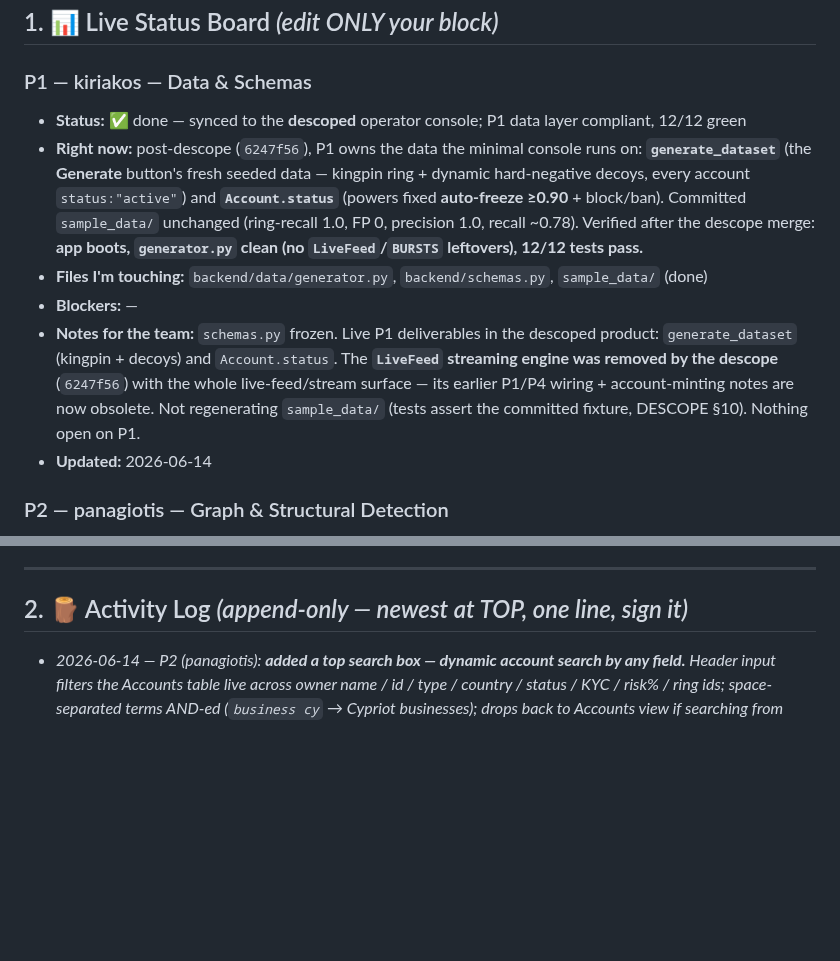
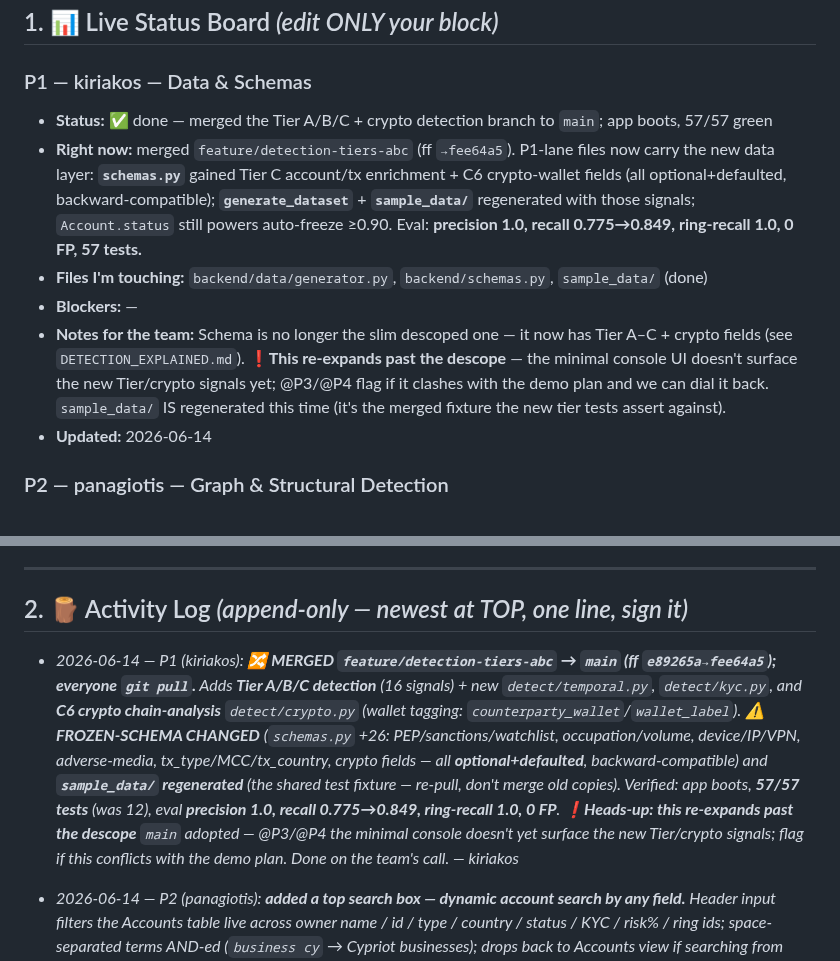
Before and after one commit to AntreasCh/KKKCP, a Markdown page: TASKS.md, 2 parts joined by grey strips. GitHub-like rendering; blank space fills up the shorter version.

Commit message:
sync: announce detection-tiers-abc merge (schema + sample_data changed; 57/57 green; re-expands descope)
Co-Authored-By: Claude Opus 4.8 <noreply@anthropic.com>

```diff
--- a/TASKS.md
+++ b/TASKS.md
@@ -16,11 +16,11 @@ Status legend: 🔲 not started · 🟡 in progress · 🔵 in review · ✅ don
 ## 1. 📊 Live Status Board  *(edit ONLY your block)*
 
 ### P1 — kiriakos — Data & Schemas
-- **Status:** ✅ done — synced to the **descoped** operator console; P1 data layer compliant, 12/12 green
-- **Right now:** post-descope (`6247f56`), P1 owns the data the minimal console runs on: **`generate_dataset`** (the **Generate** button's fresh seeded data — kingpin ring + dynamic hard-negative decoys, every account `status:"active"`) and **`Account.status`** (powers fixed **auto-freeze ≥0.90** + block/ban). Committed `sample_data/` unchanged (ring-recall 1.0, FP 0, precision 1.0, recall ~0.78). Verified after the descope merge: **app boots, `generator.py` clean (no `LiveFeed`/`BURSTS` leftovers), 12/12 tests pass.**
+- **Status:** ✅ done — merged the Tier A/B/C + crypto detection branch to `main`; app boots, 57/57 green
+- **Right now:** merged `feature/detection-tiers-abc` (ff `→fee64a5`). P1-lane files now carry the new data layer: **`schemas.py`** gained Tier C account/tx enrichment + C6 crypto-wallet fields (all optional+defaulted, backward-compatible); **`generate_dataset`** + **`sample_data/`** regenerated with those signals; `Account.status` still powers auto-freeze ≥0.90. Eval: **precision 1.0, recall 0.775→0.849, ring-recall 1.0, 0 FP, 57 tests.**
 - **Files I'm touching:** `backend/data/generator.py`, `backend/schemas.py`, `sample_data/` (done)
 - **Blockers:** —
-- **Notes for the team:** `schemas.py` frozen. Live P1 deliverables in the descoped product: `generate_dataset` (kingpin + decoys) and `Account.status`. The **`LiveFeed` streaming engine was removed by the descope** (`6247f56`) with the whole live-feed/stream surface — its earlier P1/P4 wiring + account-minting notes are now obsolete. Not regenerating `sample_data/` (tests assert the committed fixture, DESCOPE §10). Nothing open on P1.
+- **Notes for the team:** Schema is no longer the slim descoped one — it now has Tier A–C + crypto fields (see `DETECTION_EXPLAINED.md`). **❗This re-expands past the descope** — the minimal console UI doesn't surface the new Tier/crypto signals yet; @P3/@P4 flag if it clashes with the demo plan and we can dial it back. `sample_data/` IS regenerated this time (it's the merged fixture the new tier tests assert against).
 - **Updated:** 2026-06-14
 
 ### P2 — panagiotis — Graph & Structural Detection
@@ -62,6 +62,7 @@ Status legend: 🔲 not started · 🟡 in progress · 🔵 in review · ✅ don
 
 ## 2. 🪵 Activity Log  *(append-only — newest at TOP, one line, sign it)*
 
+- _2026-06-14 — P1 (kiriakos): 🔀 **MERGED `feature/detection-tiers-abc` → `main` (ff `e89265a→fee64a5`); everyone `git pull`.** Adds **Tier A/B/C detection** (16 signals) + new `detect/temporal.py`, `detect/kyc.py`, and **C6 crypto chain-analysis** `detect/crypto.py` (wallet tagging: `counterparty_wallet`/`wallet_label`). **⚠️ FROZEN-SCHEMA CHANGED** (`schemas.py` +26: PEP/sanctions/watchlist, occupation/volume, device/IP/VPN, adverse-media, tx_type/MCC/tx_country, crypto fields — all **optional+defaulted**, backward-compatible) and **`sample_data/` regenerated** (the shared test fixture — re-pull, don't merge old copies). Verified: app boots, **57/57 tests** (was 12), eval **precision 1.0, recall 0.775→0.849, ring-recall 1.0, 0 FP**. **❗Heads-up: this re-expands past the descope** `main` adopted — @P3/@P4 the minimal console doesn't yet surface the new Tier/crypto signals; flag if this conflicts with the demo plan. Done on the team's call. — kiriakos_
 - _2026-06-14 — P2 (panagiotis): **added a top search box — dynamic account search by any field.** Header input filters the Accounts table live across owner name / id / type / country / status / KYC / risk% / ring ids; space-separated terms AND-ed (`business cy` → Cypriot businesses); drops back to Accounts view if searching from Visual Review. **🟡 @savvas (P4):** touched your frontend (additive only — new `#acct-search` + `acctMatches()`/`onSearch()` + `.topbar-search` CSS; no existing markup/handlers changed). Pushed fast to keep the conflict window small — ping me if you'd rather own/restyle it. 12/12 tests still green. — panagiotis_
 - _2026-06-14 — P1 (kiriakos): **synced P1 to the descoped console.** Verified after the descope merge: app boots, `generator.py` is clean (no `LiveFeed`/`BURSTS` leftovers — descope removed the streaming engine), **12/12 tests green**. P1's live deliverables in the minimal product = `generate_dataset` (Generate-button data: kingpin + decoys, `status:"active"`) + `Account.status` (auto-freeze ≥0.90 / block-ban). No code change needed; `sample_data/` left as-is per DESCOPE §10. Nothing open on P1. — kiriakos_
 - _2026-06-14 — P5 (Alexandros): **new risk parameter — network association ("guilt by association").** An account whose money flows mostly to/from already-high-risk accounts is now lifted toward their risk in a 2nd scoring pass (`scoring.py:_association` + `score_accounts(..., transactions)`; pipeline now passes transactions). Signal = (share of the account's tx VALUE touching high-risk counterparties) × (mean risk of those counterparties), suppressed by the same business+low-KYC factor. **Provably precision-safe:** an un-flagged account (base < τ=0.5) is capped at 0.40 (< τ), so association can surface "elevated" risk for the analyst but can NEVER create a false positive or raise legit-max past the <0.45 guardrail. **Eval held exactly: precision 1.0, recall 0.775, ring-recall 1.0, 0 FP rings, legit-max 0.40, 12/12 tests.** Effect: **135 accounts that were ~0%** (connected only to mules, no own detector hit — the user's "3% looks wrong" case) now read ~40% and explain themselves. Surfaced in the inspector via a new **Risk signals** section + a note when risk is association-only (`/api/accounts/{id}` now returns `top_signals`). — Alexandros_
```
